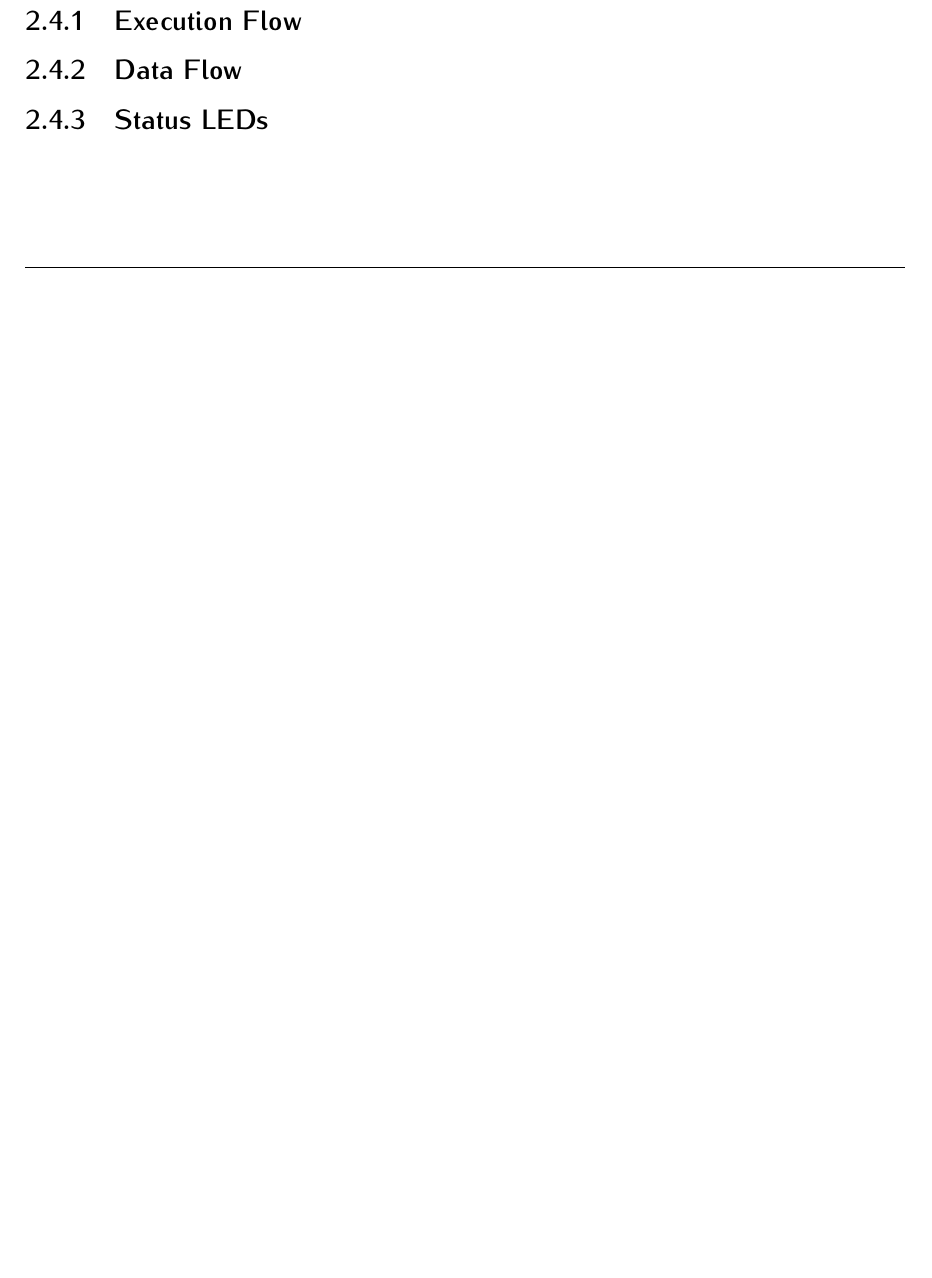
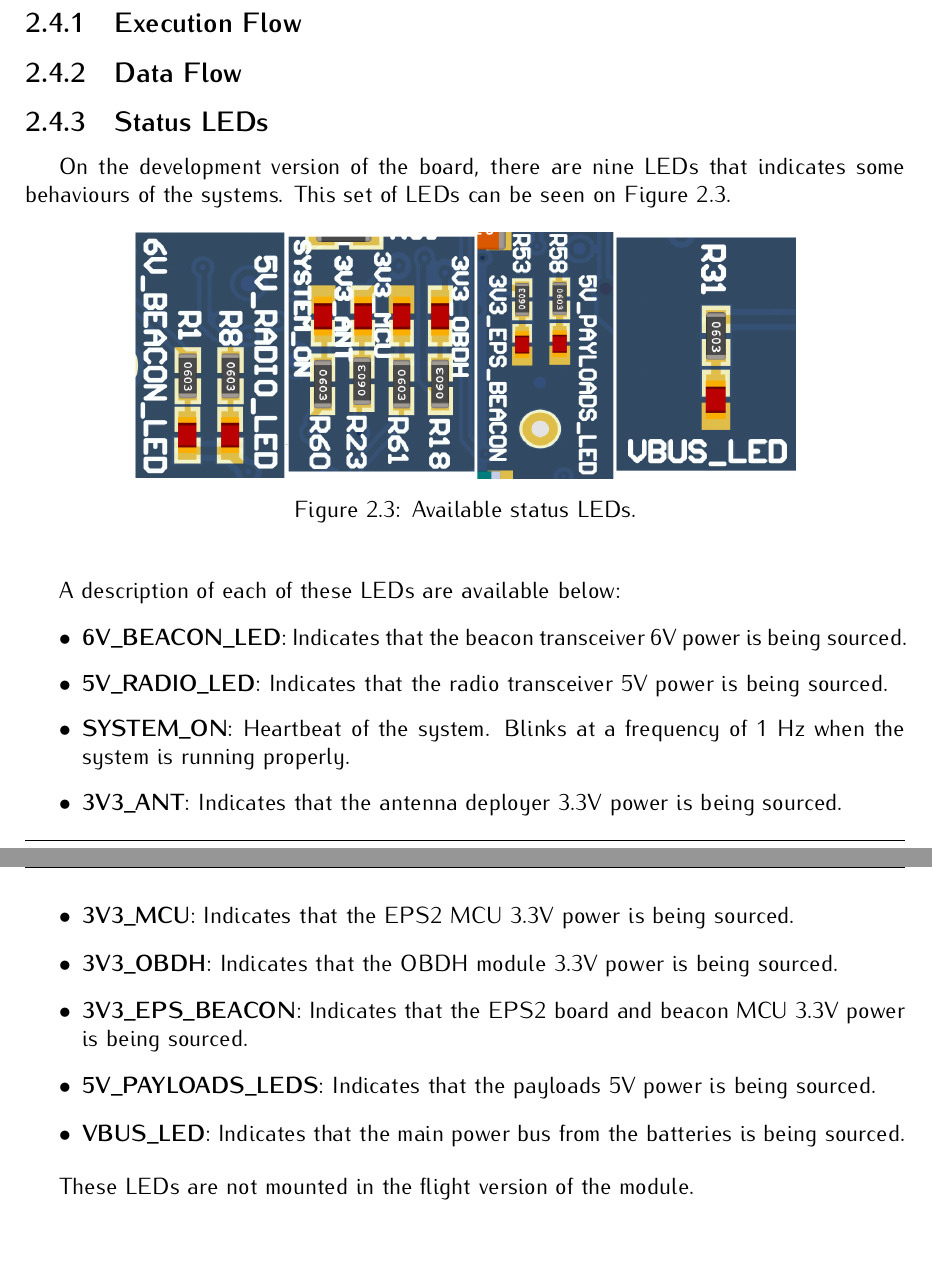
Before and after one commit to spacelab-ufsc/eps2, a LaTeX book (doc/main.tex, which reads doc/chapters/system_overview.tex): part of page 16 of 31 before the commit and two parts of pages 17 and 18 of 31 after it, the two joined at a grey line, cut so that both start at the same text, the shorter picture padded with empty space. Compiled offline with pdfLaTeX.

Commit message:
doc: chapters: Adding operation section brief and status leds subsection #62

```diff
--- a/doc/chapters/system_overview.tex
+++ b/doc/chapters/system_overview.tex
@@ -75,10 +75,15 @@ The \autoref{fig:power-block-diagram} presents a more detailed view of the power
 
 \subsection{Execution Flow}
-
-
+% Add here a diagram showing a simple flowchart or use cases to represent how the EPS works.
 
 \subsection{Data Flow}
-
-
+% Add here a flowchart or diagram showing where and how the data is generated and transfered across diferent modules and peripherals.
 
 \subsection{Status LEDs} \label{sec:status-leds}
+
+On the development version of the board, there are nine LED\nomenclature{\textbf{LED}}{\textit{Light-Emitting Diode.}}s that indicates some behaviours of the systems. This set of LEDs can be seen on \autoref{fig:status-leds}.
+
+\begin{figure}[!ht]
+    \begin{center}
+        \includegraphics[width=0.75\textwidth]{figures/status_leds.png}
+        \caption{Available status LEDs.}
@@ -84,0 +94,15 @@ The \autoref{fig:power-block-diagram} presents a more detailed view of the power
+A description of each of these LEDs are available below:
+
+\begin{itemize}
+    \item \textbf{6V\_BEACON\_LED}: Indicates that the beacon transceiver 6V power is being sourced.
+    \item \textbf{5V\_RADIO\_LED}: Indicates that the radio transceiver 5V power is being sourced.
+    \item \textbf{SYSTEM\_ON}: Heartbeat of the system. Blinks at a frequency of 1 Hz when the system is running properly.
+    \item \textbf{3V3\_ANT}: Indicates that the antenna deployer 3.3V power is being sourced.
+    \item \textbf{3V3\_MCU}: Indicates that the EPS2 MCU 3.3V power is being sourced.
+    \item \textbf{3V3\_OBDH}: Indicates that the OBDH module 3.3V power is being sourced.
+    \item \textbf{3V3\_EPS\_BEACON}: Indicates that the EPS2 board and beacon MCU 3.3V power is being sourced.
+    \item \textbf{5V\_PAYLOADS\_LEDS}: Indicates that the payloads 5V power is being sourced.
+    \item \textbf{VBUS\_LED}: Indicates that the main power bus from the batteries is being sourced.
+\end{itemize}
+
+These LEDs are not mounted in the flight version of the module.
```
Also changed, not shown: doc/slb-eps2-doc-v0.1.pdf, doc/chapters/system_overview.tex (14 more changed lines).
